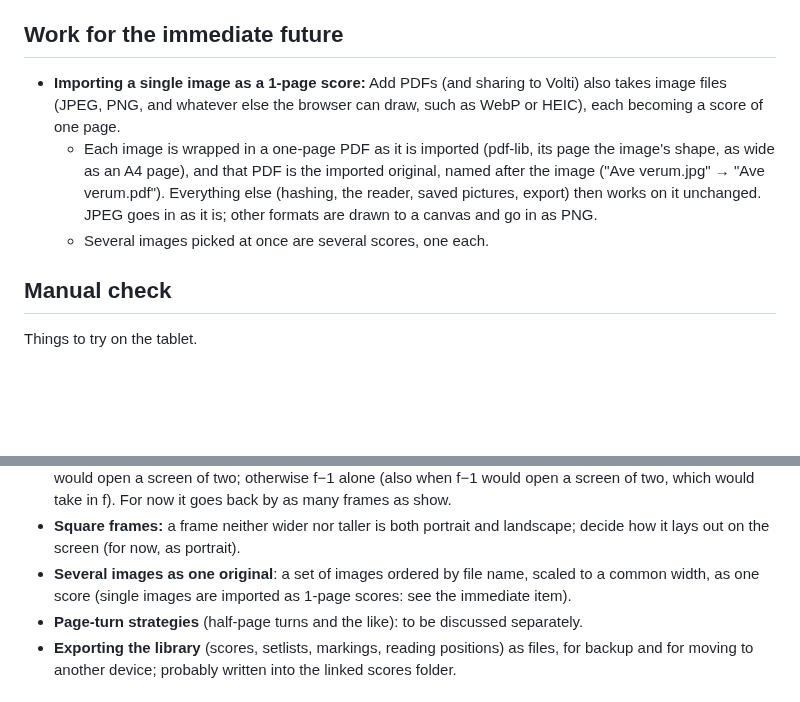
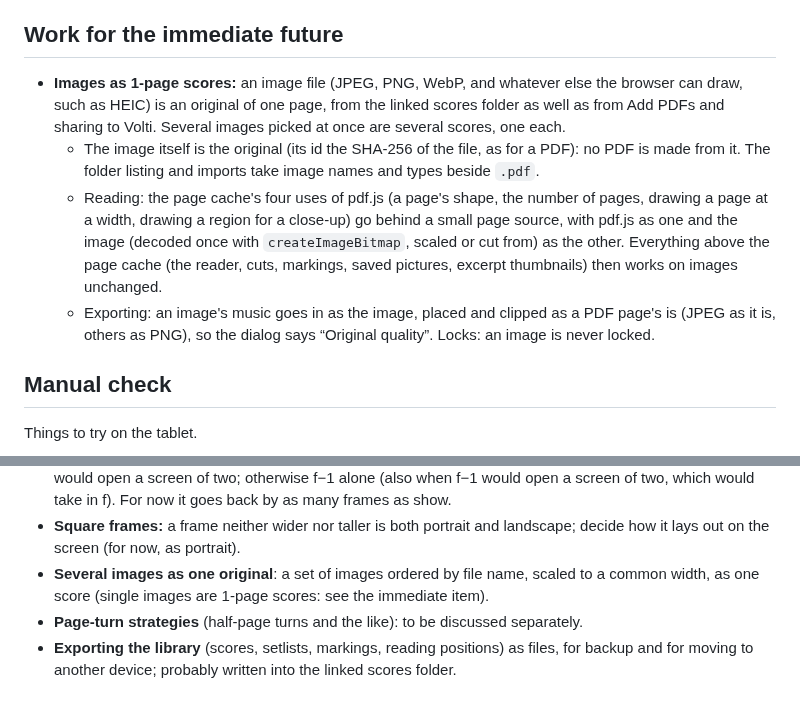
Before and after one commit to goodgriefgnome/volti, a Markdown page: TODO.md, 2 parts joined by grey strips. Rendered like a GitHub page; blank space fills up the shorter version.

Commit message:
TODO: images as 1-page scores, read natively, from the folder too
Co-Authored-By: Claude Opus 5.5 <noreply@anthropic.com>
Claude-Session: https://claude.ai/code/session_019tCRCFEkWy4ZKf3kzSYeJS

```diff
--- a/TODO.md
+++ b/TODO.md
@@ -13,15 +13,19 @@ scores.
 
 ## Work for the immediate future
 
-- **Importing a single image as a 1-page score:** Add PDFs (and sharing to Volti) also takes
-  image files (JPEG, PNG, and whatever else the browser can draw, such as WebP or HEIC), each
-  becoming a score of one page.
-  - Each image is wrapped in a one-page PDF as it is imported (pdf-lib, its page the image's shape,
-    as wide as an A4 page), and that PDF is the imported original, named after the image
-    ("Ave verum.jpg" → "Ave verum.pdf"). Everything else (hashing, the reader, saved pictures,
-    export) then works on it unchanged. JPEG goes in as it is; other formats are drawn to a canvas
-    and go in as PNG.
-  - Several images picked at once are several scores, one each.
+- **Images as 1-page scores:** an image file (JPEG, PNG, WebP, and whatever else the browser can
+  draw, such as HEIC) is an original of one page, from the linked scores folder as well as from
+  Add PDFs and sharing to Volti. Several images picked at once are several scores, one each.
+  - The image itself is the original (its id the SHA-256 of the file, as for a PDF): no PDF is
+    made from it. The folder listing and imports take image names and types beside `.pdf`.
+  - Reading: the page cache's four uses of pdf.js (a page's shape, the number of pages, drawing a
+    page at a width, drawing a region for a close-up) go behind a small page source, with pdf.js
+    as one and the image (decoded once with `createImageBitmap`, scaled or cut from) as the
+    other. Everything above the page cache (the reader, cuts, markings, saved pictures, excerpt
+    thumbnails) then works on images unchanged.
+  - Exporting: an image's music goes in as the image, placed and clipped as a PDF page's is (JPEG
+    as it is, others as PNG), so the dialog says “Original quality”. Locks: an image is never
+    locked.
 
 ## Manual check
 
@@ -87,7 +91,7 @@ Things to try on the tablet.
 - **Square frames:** a frame neither wider nor taller is both portrait and landscape; decide how
   it lays out on the screen (for now, as portrait).
 - **Several images as one original**: a set of images ordered by file name, scaled to a common
-  width, as one score (single images are imported as 1-page scores: see the immediate item).
+  width, as one score (single images are 1-page scores: see the immediate item).
 - **Page-turn strategies** (half-page turns and the like): to be discussed separately.
 - **Exporting the library** (scores, setlists, markings, reading positions) as files, for backup
   and for moving to another device; probably written into the linked scores folder.
```
